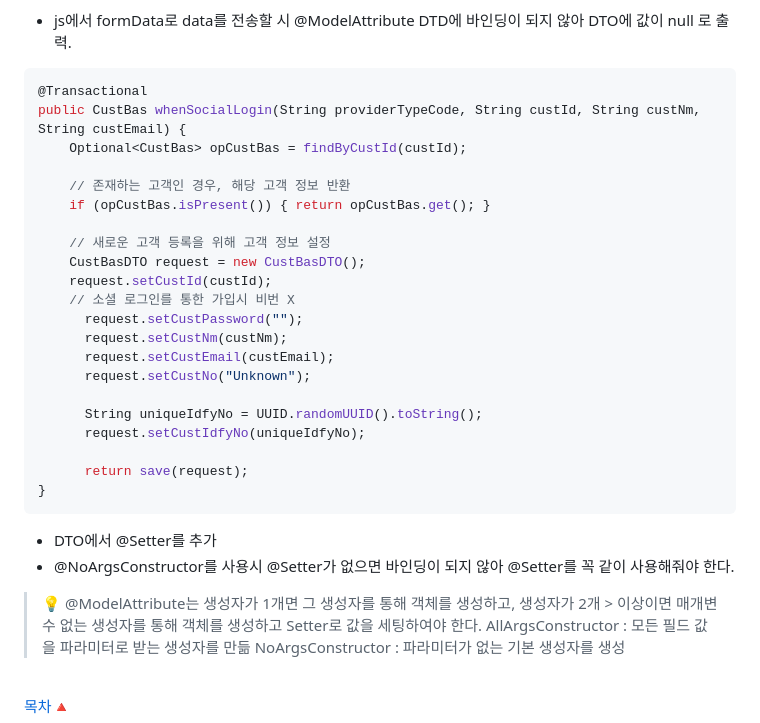
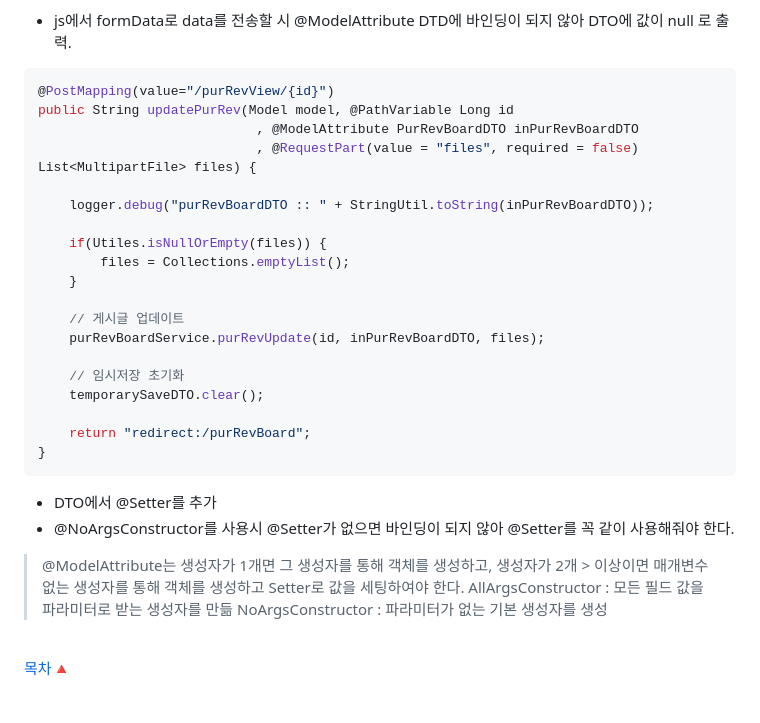
Before and after one commit to kiya-moon/MZTelecom, a Markdown page: README.md, the part around the change printed below. GitHub-like rendering; folded sections open; blank space fills up the shorter version.

````diff
--- a/README.md
+++ b/README.md
@@ -640,26 +640,24 @@ function findPwModalOpn(){
 - js에서 formData로 data를 전송할 시 @ModelAttribute DTD에 바인딩이 되지 않아 DTO에 값이 null 로 출력.
 
 ```java
-@Transactional
-public CustBas whenSocialLogin(String providerTypeCode, String custId, String custNm, String custEmail) {
-	Optional<CustBas> opCustBas = findByCustId(custId);
+@PostMapping(value="/purRevView/{id}")
+public String updatePurRev(Model model, @PathVariable Long id
+							, @ModelAttribute PurRevBoardDTO inPurRevBoardDTO
+							, @RequestPart(value = "files", required = false) List<MultipartFile> files) {
 
-	// 존재하는 고객인 경우, 해당 고객 정보 반환
-	if (opCustBas.isPresent()) { return opCustBas.get(); }
+	logger.debug("purRevBoardDTO :: " + StringUtil.toString(inPurRevBoardDTO));
 
-	// 새로운 고객 등록을 위해 고객 정보 설정
-	CustBasDTO request = new CustBasDTO();
-	request.setCustId(custId);
-	// 소셜 로그인를 통한 가입시 비번 X
-	  request.setCustPassword("");
-	  request.setCustNm(custNm);
-	  request.setCustEmail(custEmail);
-	  request.setCustNo("Unknown");
+	if(Utiles.isNullOrEmpty(files)) {
+		files = Collections.emptyList();
+	}
 
-	  String uniqueIdfyNo = UUID.randomUUID().toString();
-	  request.setCustIdfyNo(uniqueIdfyNo);
+	// 게시글 업데이트
+	purRevBoardService.purRevUpdate(id, inPurRevBoardDTO, files);
 
-	  return save(request);
+	// 임시저장 초기화
+	temporarySaveDTO.clear();
+
+	return "redirect:/purRevBoard";
 }
 ```
 
@@ -668,7 +666,7 @@ public CustBas whenSocialLogin(String providerTypeCode, String custId, String cu
 
 </br>
 
-> 💡 @ModelAttribute는 생성자가 1개면 그 생성자를 통해 객체를 생성하고, </br>
+> @ModelAttribute는 생성자가 1개면 그 생성자를 통해 객체를 생성하고, </br>
 > 생성자가 2개 > 이상이면 매개변수 없는 생성자를 통해 객체를 생성하고 Setter로 값을 세팅하여야 한다.</br>
 > AllArgsConstructor : 모든 필드 값을 파라미터로 받는 생성자를 만듦 </br>
 > NoArgsConstructor  : 파라미터가 없는 기본 생성자를 생성
````
Also changed, not shown: other parts of README.md (+1 -1 lines).
